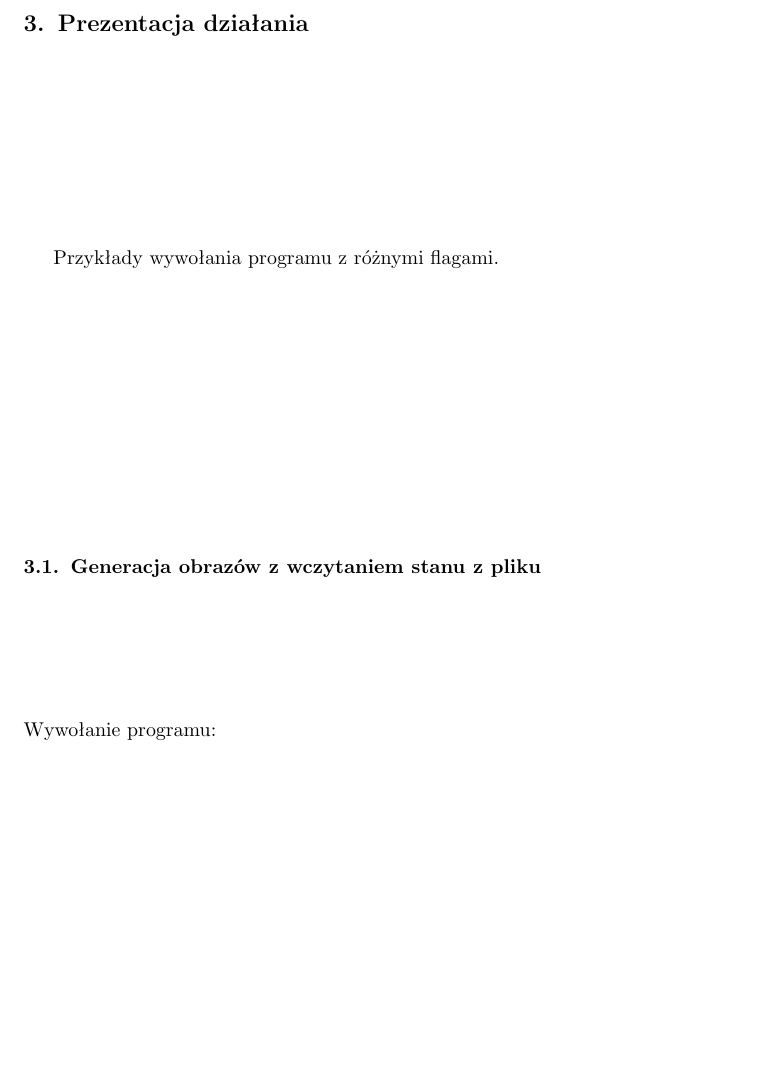
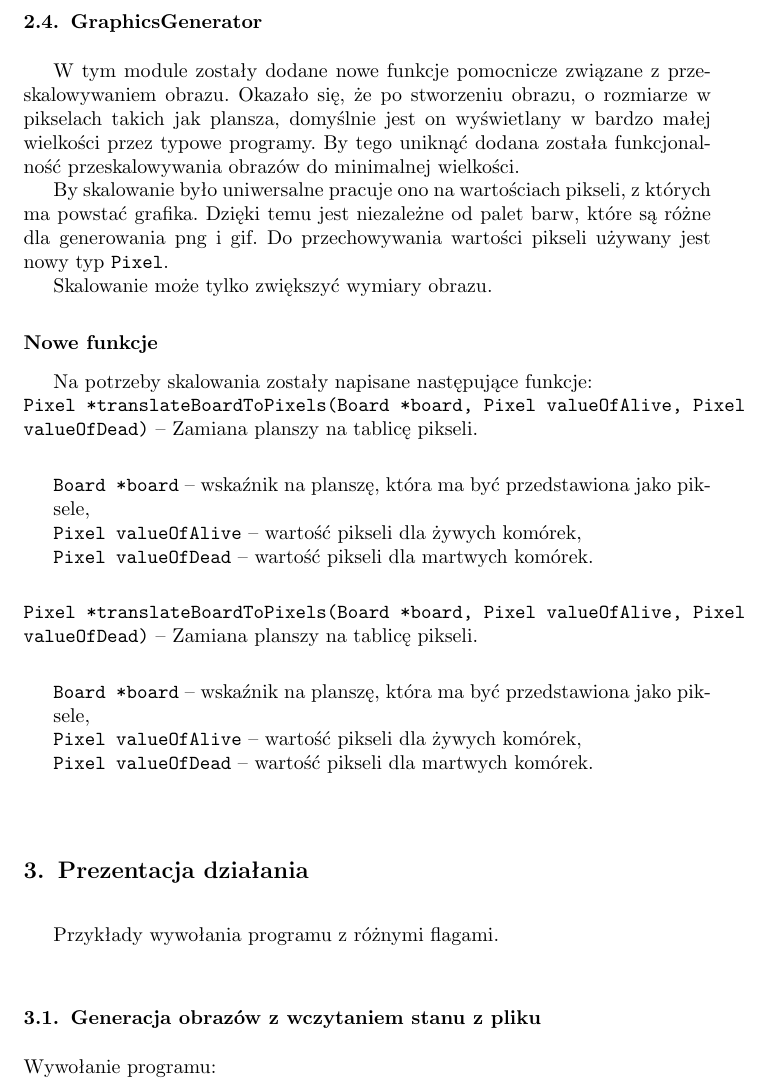
Before and after one commit to SiwyKrzysiek/gra-w-zycie, a LaTeX document (Raport-koncowy/Raport-koncowy.tex): part of page 3 of 7, cut at the place of the change, the shorter picture padded with empty space. Compiled offline with pdfLaTeX.

Commit message:
Poaczątek zmian GraphicsGenerator

```diff
--- a/Raport-koncowy/Raport-koncowy.tex
+++ b/Raport-koncowy/Raport-koncowy.tex
@@ -93,6 +93,29 @@ Aktualna postać modułu:\\
 	\item\texttt{Board** history} -- tablica wskaźników na struktury reprezentujące kolejne pokolenia,
 	\item\texttt{Config* config} -- wskaźnik na strukturę ustawień generacji kolejnych pokoleń,
 	\item \texttt{int i} -- numer aktualnie generowanego pokolenia. Potrzebny do generowania nazw plików.
+\end{itemize}
+
+\subsection{GraphicsGenerator}
+W tym module zostały dodane nowe funkcje pomocnicze związane z przeskalowywaniem obrazu. Okazało się, że po stworzeniu obrazu, o rozmiarze w pikselach takich jak plansza, domyślnie jest on wyświetlany w bardzo małej wielkości przez typowe programy. By tego uniknąć dodana została funkcjonalność przeskalowywania obrazów do minimalnej wielkości.
+
+By skalowanie było uniwersalne pracuje ono na wartościach pikseli, z których ma powstać grafika. Dzięki temu jest niezależne od palet barw, które są różne dla generowania png i gif. Do przechowywania wartości pikseli używany jest nowy typ \texttt{Pixel}.
+
+Skalowanie może tylko zwiększyć wymiary obrazu.
+
+\subsubsection*{Nowe funkcje}
+Na potrzeby skalowania zostały napisane następujące funkcje:\\
+\noindent{}\texttt{Pixel *translateBoardToPixels(Board *board, Pixel valueOfAlive, Pixel valueOfDead)} -- Zamiana planszy na tablicę pikseli.
+\begin{itemize}[label={}]
+	\item\texttt{Board *board} -- wskaźnik na planszę, która ma być przedstawiona jako piksele,
+	\item\texttt{Pixel valueOfAlive} -- wartość pikseli dla żywych komórek,
+	\item \texttt{Pixel valueOfDead} -- wartość pikseli dla martwych komórek.
+\end{itemize}
+
+\noindent{}\texttt{Pixel *translateBoardToPixels(Board *board, Pixel valueOfAlive, Pixel valueOfDead)} -- Zamiana planszy na tablicę pikseli.
+\begin{itemize}[label={}]
+	\item\texttt{Board *board} -- wskaźnik na planszę, która ma być przedstawiona jako piksele,
+	\item\texttt{Pixel valueOfAlive} -- wartość pikseli dla żywych komórek,
+	\item \texttt{Pixel valueOfDead} -- wartość pikseli dla martwych komórek.
 \end{itemize}
 
 \section{Prezentacja działania}
```
Also changed, not shown: Raport-koncowy/Raport-koncowy.pdf.
